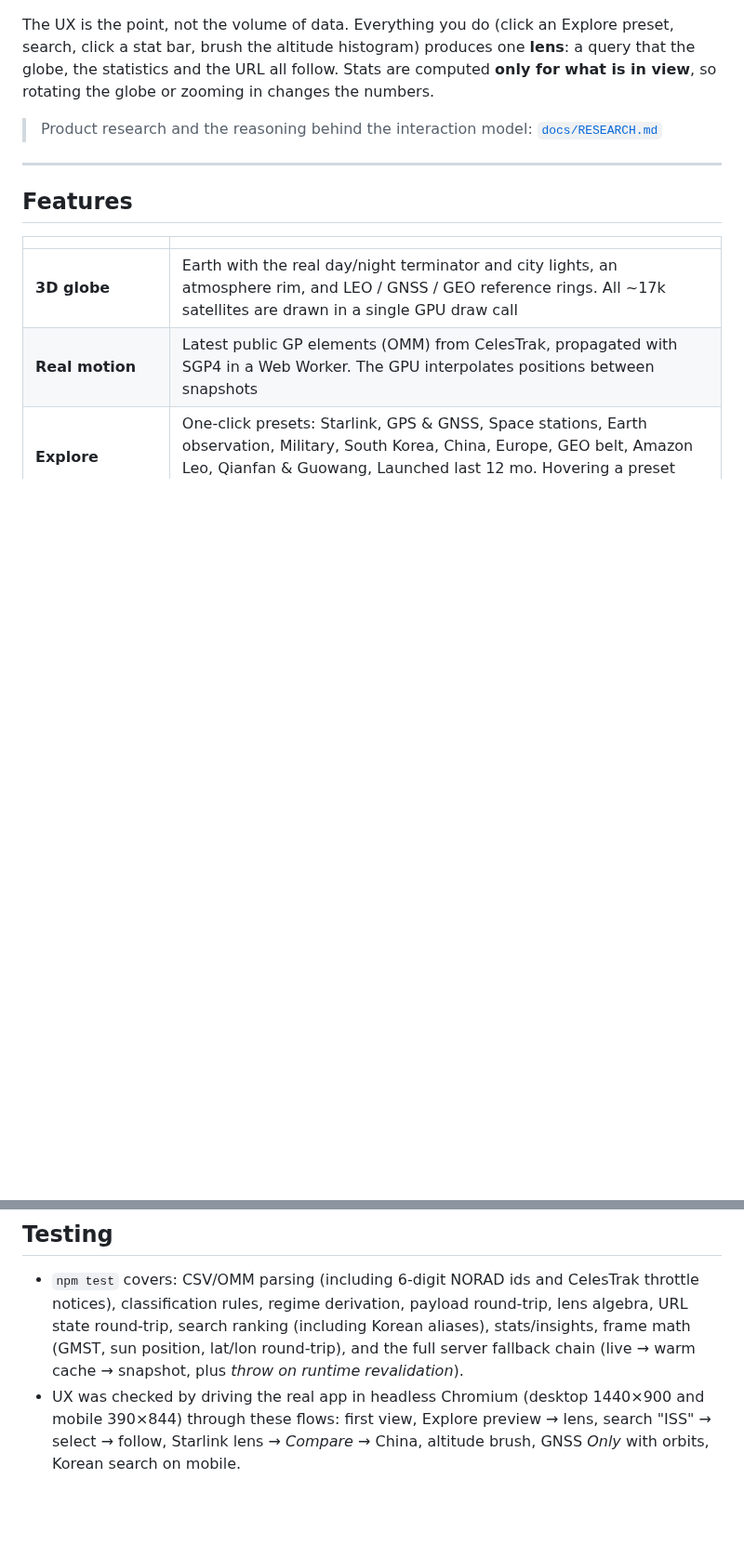
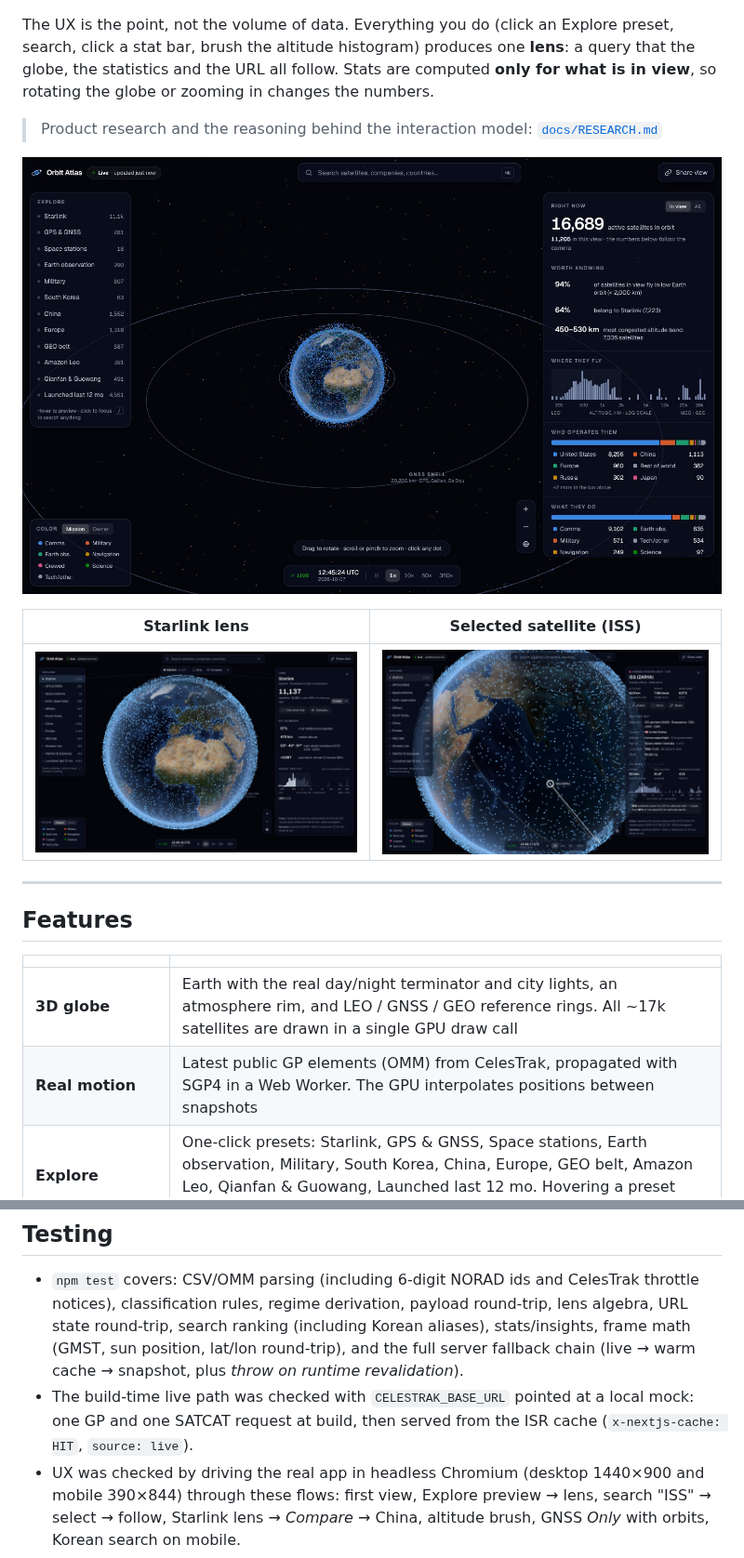
Before and after one commit to KSH0660/orbit-atlas, a Markdown page: README.md, 2 parts joined by grey strips. Shown at 93% size. Drawn GitHub-style; pictures changed too: docs/screenshot-iss.jpg (added), docs/screenshot-overview.jpg (added), docs/screenshot-starlink.jpg (added); blank space fills up the shorter version.

```diff
--- a/README.md
+++ b/README.md
@@ -10,6 +10,12 @@
 The UX is the point, not the volume of data. Everything you do (click an Explore preset, search, click a stat bar, brush the altitude histogram) produces one **lens**: a query that the globe, the statistics and the URL all follow. Stats are computed **only for what is in view**, so rotating the globe or zooming in changes the numbers.
 
 > Product research and the reasoning behind the interaction model: [`docs/RESEARCH.md`](docs/RESEARCH.md)
+
+![Overview: every active satellite, with in-view statistics](docs/screenshot-overview.jpg)
+
+| Starlink lens | Selected satellite (ISS) |
+|---|---|
+| ![Starlink lens](docs/screenshot-starlink.jpg) | ![ISS selected with orbit trail and ground track](docs/screenshot-iss.jpg) |
 
 ---
 
@@ -175,6 +181,7 @@ The layers are separated so new features plug in without touching the core:
 ## Testing
 
 - `npm test` covers: CSV/OMM parsing (including 6-digit NORAD ids and CelesTrak throttle notices), classification rules, regime derivation, payload round-trip, lens algebra, URL state round-trip, search ranking (including Korean aliases), stats/insights, frame math (GMST, sun position, lat/lon round-trip), and the full server fallback chain (live → warm cache → snapshot, plus *throw on runtime revalidation*).
+- The build-time live path was checked with `CELESTRAK_BASE_URL` pointed at a local mock: one GP and one SATCAT request at build, then served from the ISR cache (`x-nextjs-cache: HIT`, `source: live`).
 - UX was checked by driving the real app in headless Chromium (desktop 1440×900 and mobile 390×844) through these flows: first view, Explore preview → lens, search "ISS" → select → follow, Starlink lens → *Compare* → China, altitude brush, GNSS *Only* with orbits, Korean search on mobile.
 
 ---
```
Also changed, not shown: 9 other files.
